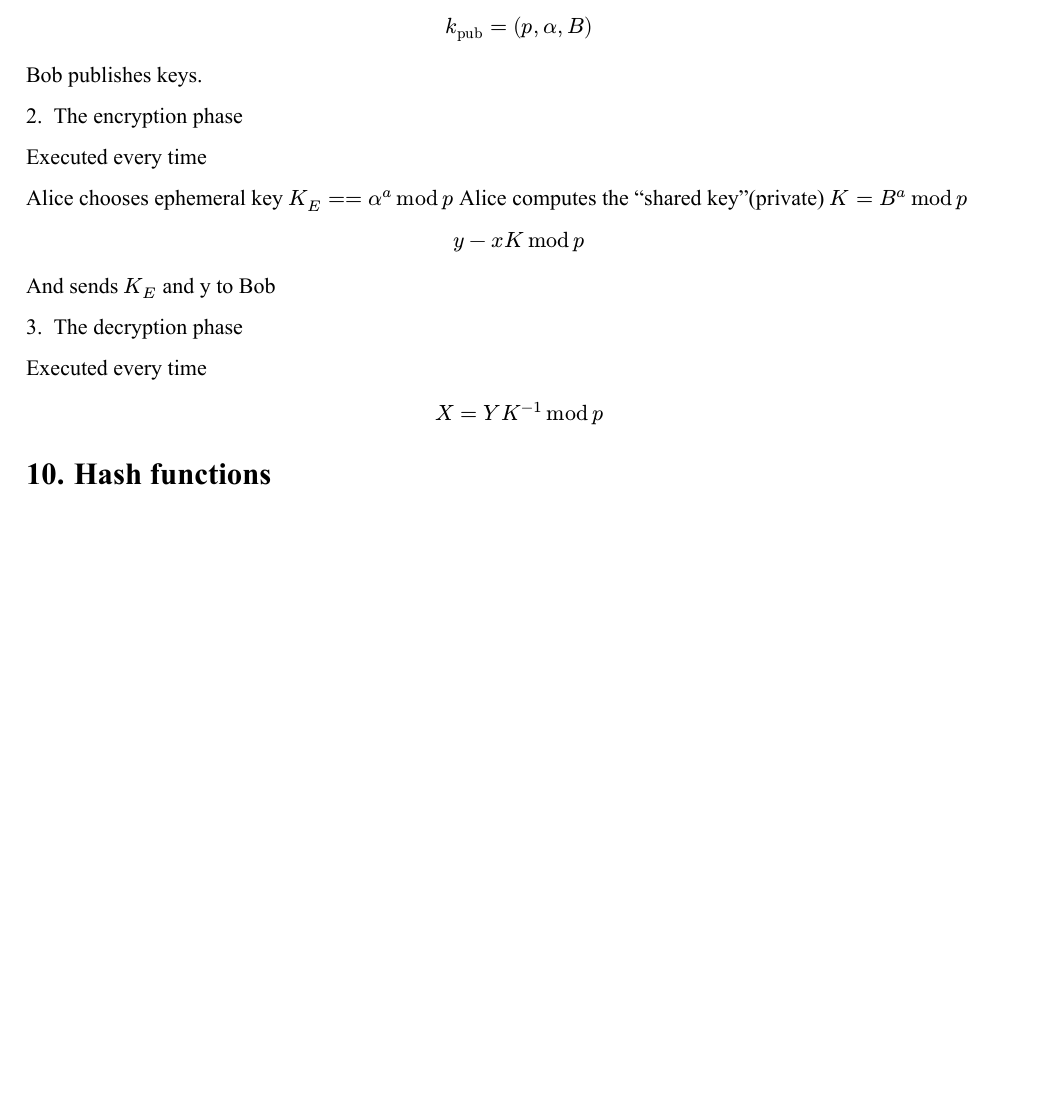
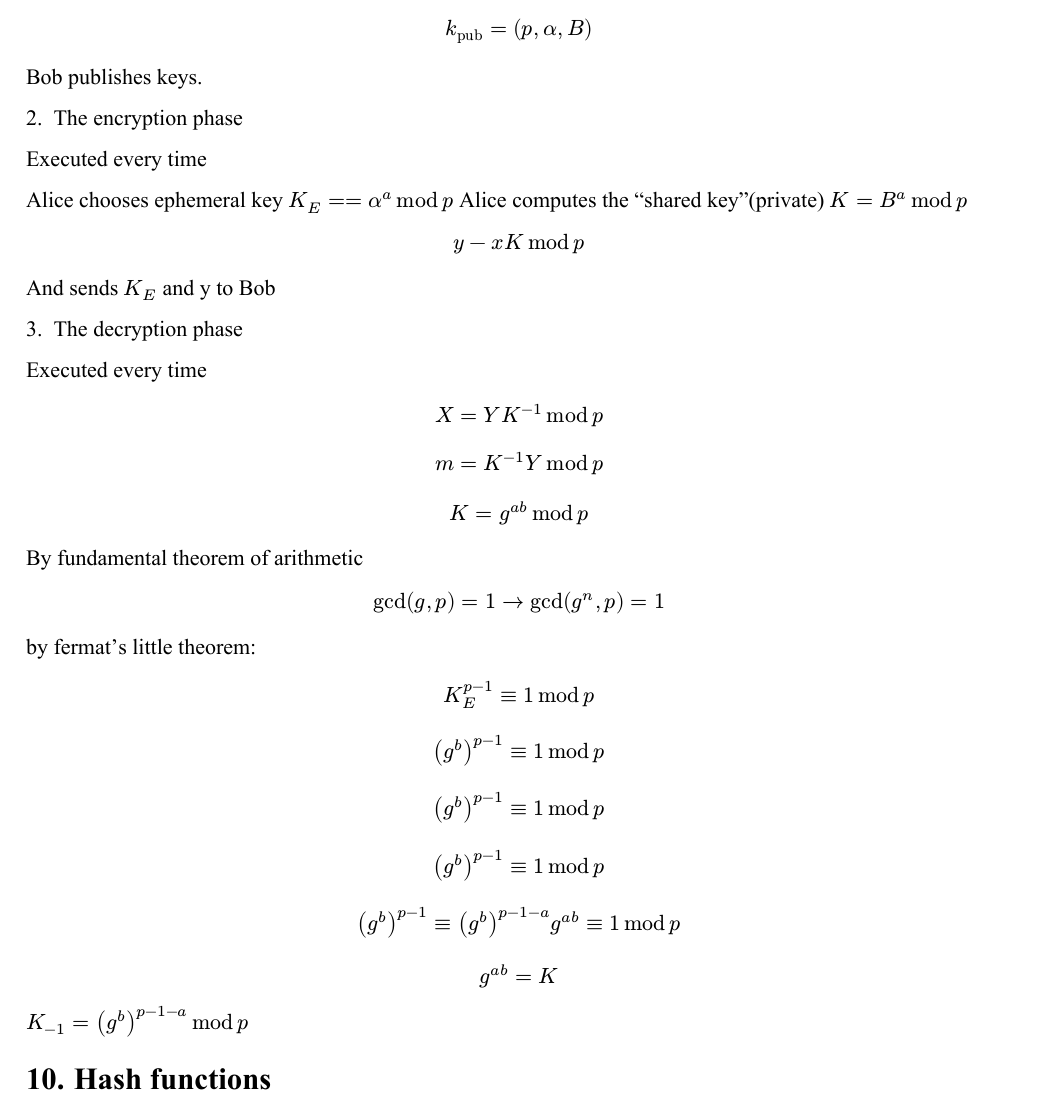
Before and after one commit to ssyrota/university, a Typst document (InformationSecurity(mag1)/syllabus.typ): part of the page, cut so that both start at the same text, the shorter picture padded with empty space. The pictures show the PDF file InformationSecurity(mag1)/syllabus.pdf that the author committed with the source.

Commit message:
feat(is): add proof of el gamal system

```diff
--- a/InformationSecurity(mag1)/syllabus.typ
+++ b/InformationSecurity(mag1)/syllabus.typ
@@ -154,3 +154,12 @@ Executed every time
 
 $ X = Y K^(-1) mod p $
 
+$ m = K^(-1) Y mod p $
+
+$ K = g^(a b) mod p $
+
+By fundamental theorem of arithmetic
+$ gcd(g, p) = 1 -> gcd(g^n, p) = 1 $
+
+
+by fermat's little theorem:
@@ -157,3 +172,8 @@ $ X = Y K^(-1) mod p $
+$ (g^b)^(p - 1) eq.triple (g^b)^(p - 1 - a) g^(a b) eq.triple 1 mod p $
+
+$ g^(a b) = K $
+$ K_(-1) = (g^b)^(p - 1 - a) mod p$
+
 = Hash functions
 
 = Lampart algorithm
```
Also changed, not shown: InformationSecurity(mag1)/syllabus.pdf, InformationSecurity(mag1)/syllabus.typ (6 more changed lines).
